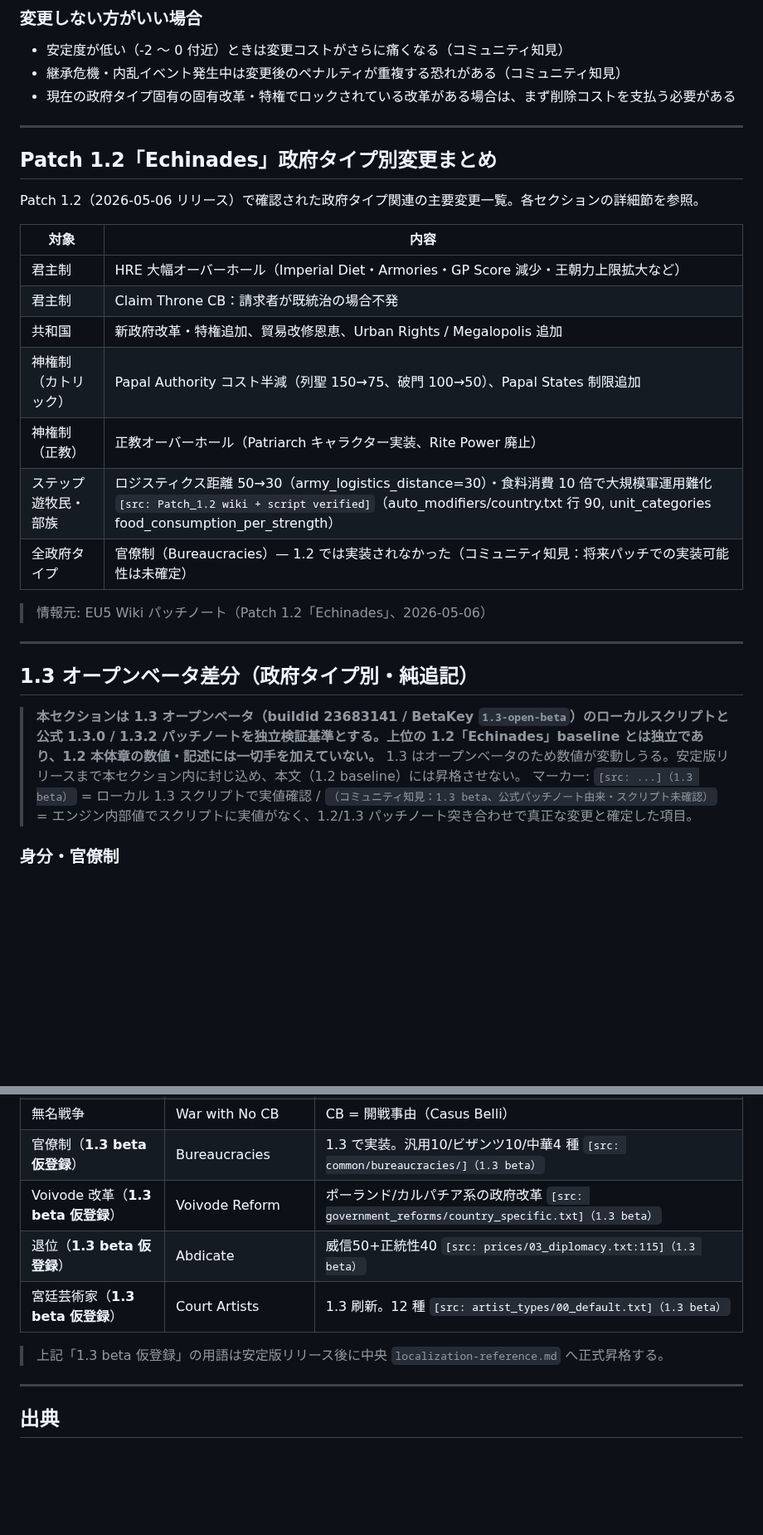
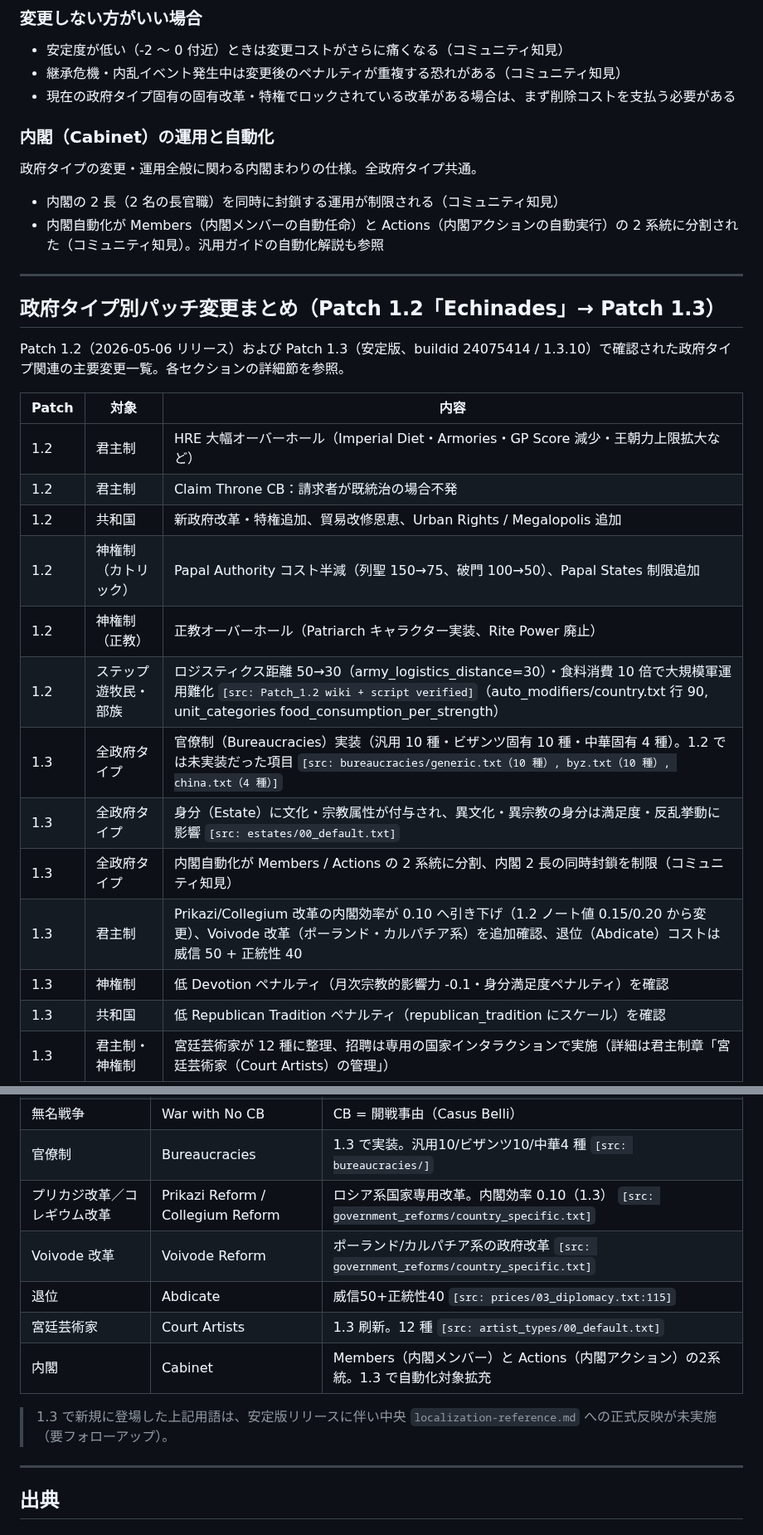
Before and after one commit to ramdamain-commits/paradox-game-guides, a Markdown page: eu5/eu5-government-guide.md, 2 parts joined by grey strips. Shown at 83% size. GitHub-like rendering; blank space fills up the shorter version.

```diff
--- a/eu5/eu5-government-guide.md
+++ b/eu5/eu5-government-guide.md
@@ -424,31 +448,32 @@
 - 継承危機・内乱イベント発生中は変更後のペナルティが重複する恐れがある（コミュニティ知見）
 - 現在の政府タイプ固有の固有改革・特権でロックされている改革がある場合は、まず削除コストを支払う必要がある
 
----
+### 内閣（Cabinet）の運用と自動化
 
-## Patch 1.2「Echinades」政府タイプ別変更まとめ
+政府タイプの変更・運用全般に関わる内閣まわりの仕様。全政府タイプ共通。
 
-Patch 1.2（2026-05-06 リリース）で確認された政府タイプ関連の主要変更一覧。各セクションの詳細節を参照。
-
-| 対象 | 内容 |
-|------|------|
-| 君主制 | HRE 大幅オーバーホール（Imperial Diet・Armories・GP Score 減少・王朝力上限拡大など） |
-| 君主制 | Claim Throne CB：請求者が既統治の場合不発 |
-| 共和国 | 新政府改革・特権追加、貿易改修恩恵、Urban Rights / Megalopolis 追加 |
-| 神権制（カトリック） | Papal Authority コスト半減（列聖 150→75、破門 100→50）、Papal States 制限追加 |
-| 神権制（正教） | 正教オーバーホール（Patriarch キャラクター実装、Rite Power 廃止） |
-| ステップ遊牧民・部族 | ロジスティクス距離 50→30（army_logistics_distance=30）・食料消費 10 倍で大規模軍運用難化 `[src: Patch_1.2 wiki + script verified]`（auto_modifiers/country.txt 行 90, unit_categories food_consumption_per_strength） |
-| 全政府タイプ | 官僚制（Bureaucracies）— 1.2 では実装されなかった（コミュニティ知見：将来パッチでの実装可能性は未確定） |
-
-> 情報元: EU5 Wiki パッチノート（Patch 1.2「Echinades」、2026-05-06）
+- 内閣の 2 長（2 名の長官職）を同時に封鎖する運用が制限される（コミュニティ知見）
+- 内閣自動化が Members（内閣メンバーの自動任命）と Actions（内閣アクションの自動実行）の 2 系統に分割された（コミュニティ知見）。汎用ガイドの自動化解説も参照
 
 ---
 
-## 1.3 オープンベータ差分（政府タイプ別・純追記）
+## 政府タイプ別パッチ変更まとめ（Patch 1.2「Echinades」→ Patch 1.3）
 
-> **本セクションは 1.3 オープンベータ（buildid 23683141 / BetaKey `1.3-open-beta`）のローカルスクリプトと公式 1.3.0 / 1.3.2 パッチノートを独立検証基準とする。上位の 1.2「Echinades」baseline とは独立であり、1.2 本体章の数値・記述には一切手を加えていない。**
-> 1.3 はオープンベータのため数値が変動しうる。安定版リリースまで本セクション内に封じ込め、本文（1.2 baseline）には昇格させない。
-> マーカー: `[src: ...]（1.3 beta）` = ローカル 1.3 スクリプトで実値確認 / `（コミュニティ知見：1.3 beta、公式パッチノート由来・スクリプト未確認）` = エンジン内部値でスクリプトに実値がなく、1.2/1.3 パッチノート突き合わせで真正な変更と確定した項目。
+Patch 1.2（2026-05-06 リリース）および Patch 1.3（安定版、buildid 24075414 / 1.3.10）で確認された政府タイプ関連の主要変更一覧。各セクションの詳細節を参照。
 
-### 身分・官僚制
+| Patch | 対象 | 内容 |
+|-------|------|------|
+| 1.2 | 君主制 | HRE 大幅オーバーホール（Imperial Diet・Armories・GP Score 減少・王朝力上限拡大など） |
+| 1.2 | 君主制 | Claim Throne CB：請求者が既統治の場合不発 |
+| 1.2 | 共和国 | 新政府改革・特権追加、貿易改修恩恵、Urban Rights / Megalopolis 追加 |
+| 1.2 | 神権制（カトリック） | Papal Authority コスト半減（列聖 150→75、破門 100→50）、Papal States 制限追加 |
+| 1.2 | 神権制（正教） | 正教オーバーホール（Patriarch キャラクター実装、Rite Power 廃止） |
+| 1.2 | ステップ遊牧民・部族 | ロジスティクス距離 50→30（army_logistics_distance=30）・食料消費 10 倍で大規模軍運用難化 `[src: Patch_1.2 wiki + script verified]`（auto_modifiers/country.txt 行 90, unit_categories food_consumption_per_strength） |
+| 1.3 | 全政府タイプ | 官僚制（Bureaucracies）実装（汎用 10 種・ビザンツ固有 10 種・中華固有 4 種）。1.2 では未実装だった項目 `[src: bureaucracies/generic.txt（10 種）, byz.txt（10 種）, china.txt（4 種）]` |
+| 1.3 | 全政府タイプ | 身分（Estate）に文化・宗教属性が付与され、異文化・異宗教の身分は満足度・反乱挙動に影響 `[src: estates/00_default.txt]` |
+| 1.3 | 全政府タイプ | 内閣自動化が Members / Actions の 2 系統に分割、内閣 2 長の同時封鎖を制限（コミュニティ知見） |
+| 1.3 | 君主制 | Prikazi/Collegium 改革の内閣効率が 0.10 へ引き下げ（1.2 ノート値 0.15/0.20 から変更）、Voivode 改革（ポーランド・カルパチア系）を追加確認、退位（Abdicate）コストは威信 50 + 正統性 40 |
+| 1.3 | 神権制 | 低 Devotion ペナルティ（月次宗教的影響力 -0.1・身分満足度ペナルティ）を確認 |
+| 1.3 | 共和国 | 低 Republican Tradition ペナルティ（republican_tradition にスケール）を確認 |
+| 1.3 | 君主制・神権制 | 宮廷芸術家が 12 種に整理、招聘は専用の国家インタラクションで実施（詳細は君主制章「宮廷芸術家（Court Artists）の管理」） |
 
@@ -524,12 +531,14 @@ Patch 1.2 で追加・変更された政府タイプ関連の用語。完全版
 | 宮廷言語 | Court Language | — |
 | 典礼言語 | Liturgical Language | — |
 | 無名戦争 | War with No CB | CB = 開戦事由（Casus Belli） |
-| 官僚制（**1.3 beta 仮登録**） | Bureaucracies | 1.3 で実装。汎用10/ビザンツ10/中華4 種 `[src: common/bureaucracies/]（1.3 beta）` |
-| Voivode 改革（**1.3 beta 仮登録**） | Voivode Reform | ポーランド/カルパチア系の政府改革 `[src: government_reforms/country_specific.txt]（1.3 beta）` |
-| 退位（**1.3 beta 仮登録**） | Abdicate | 威信50+正統性40 `[src: prices/03_diplomacy.txt:115]（1.3 beta）` |
-| 宮廷芸術家（**1.3 beta 仮登録**） | Court Artists | 1.3 刷新。12 種 `[src: artist_types/00_default.txt]（1.3 beta）` |
+| 官僚制 | Bureaucracies | 1.3 で実装。汎用10/ビザンツ10/中華4 種 `[src: bureaucracies/]` |
+| プリカジ改革／コレギウム改革 | Prikazi Reform / Collegium Reform | ロシア系国家専用改革。内閣効率 0.10（1.3） `[src: government_reforms/country_specific.txt]` |
+| Voivode 改革 | Voivode Reform | ポーランド/カルパチア系の政府改革 `[src: government_reforms/country_specific.txt]` |
+| 退位 | Abdicate | 威信50+正統性40 `[src: prices/03_diplomacy.txt:115]` |
+| 宮廷芸術家 | Court Artists | 1.3 刷新。12 種 `[src: artist_types/00_default.txt]` |
+| 内閣 | Cabinet | Members（内閣メンバー）と Actions（内閣アクション）の2系統。1.3 で自動化対象拡充 |
 
-> 上記「1.3 beta 仮登録」の用語は安定版リリース後に中央 `localization-reference.md` へ正式昇格する。
+> 1.3 で新規に登場した上記用語は、安定版リリースに伴い中央 `localization-reference.md` への正式反映が未実施（要フォローアップ）。
 
 ---
 
```
Also changed, not shown: other parts of eu5/eu5-government-guide.md (+45 -37 lines), eu5/eu5-religion-guide.md (+26 -23 lines), eu5/eu5-universal-guide.md (+47 -53 lines).
